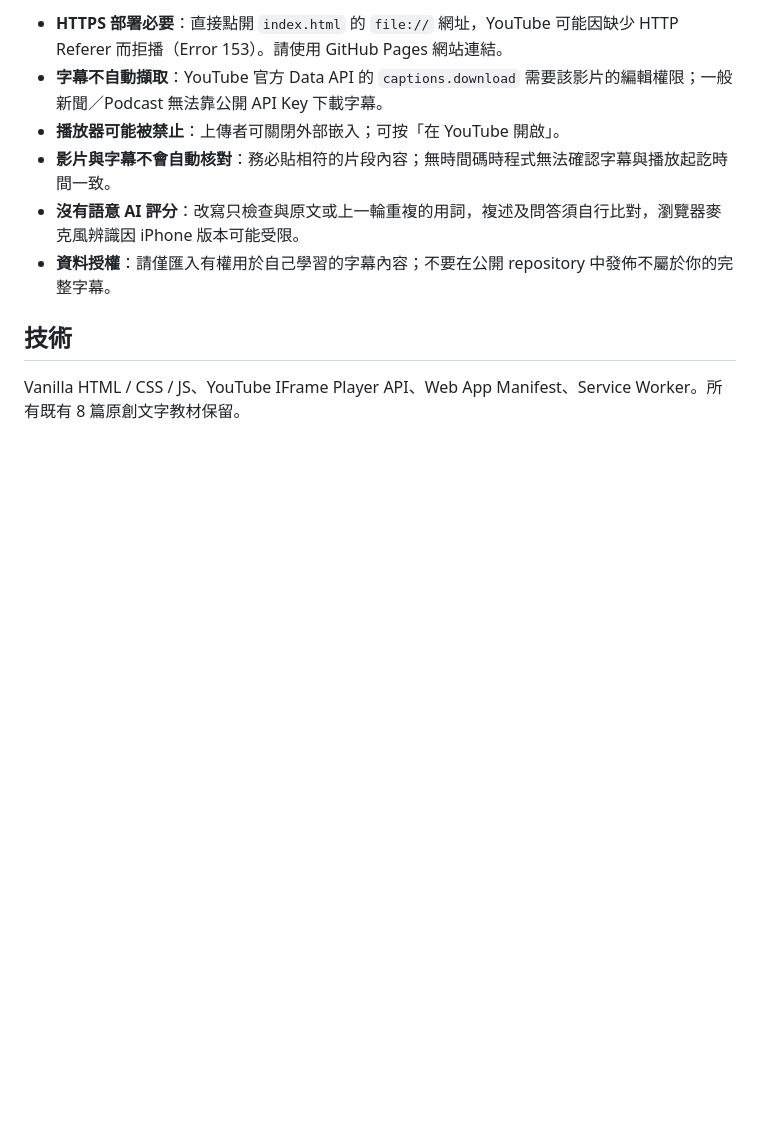
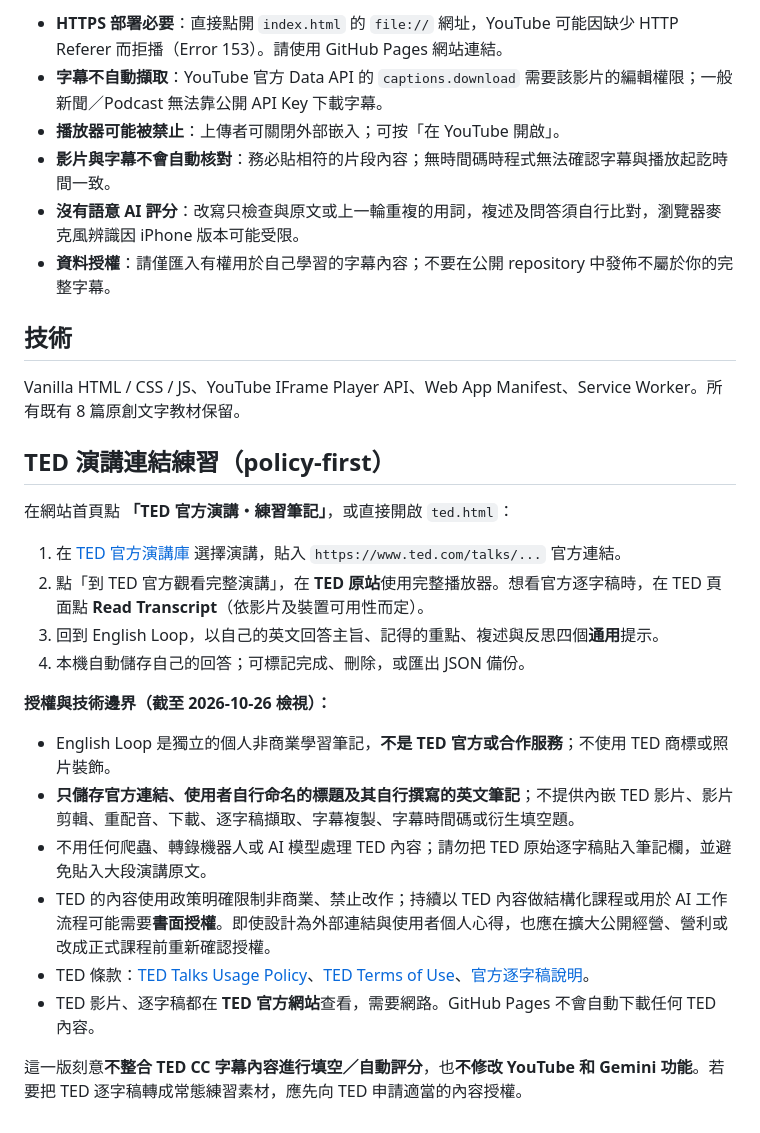
Before and after one commit to Naiyi-Chia/English-Loop, a Markdown page: README.md, the part around the change. Drawn GitHub-style; blank space fills up the shorter version.

Commit message:
Document TED content-policy limits and link-out exercise usage

```diff
--- a/README.md
+++ b/README.md
@@ -33,3 +33,23 @@
 ## 技術
 
 Vanilla HTML / CSS / JS、YouTube IFrame Player API、Web App Manifest、Service Worker。所有既有 8 篇原創文字教材保留。
+
+## TED 演講連結練習（policy-first）
+
+在網站首頁點 **「TED 官方演講・練習筆記」**，或直接開啟 `ted.html`：
+
+1. 在 [TED 官方演講庫](https://www.ted.com/talks) 選擇演講，貼入 `https://www.ted.com/talks/...` 官方連結。
+2. 點「到 TED 官方觀看完整演講」，在 **TED 原站**使用完整播放器。想看官方逐字稿時，在 TED 頁面點 **Read Transcript**（依影片及裝置可用性而定）。
+3. 回到 English Loop，以自己的英文回答主旨、記得的重點、複述與反思四個**通用**提示。
+4. 本機自動儲存自己的回答；可標記完成、刪除，或匯出 JSON 備份。
+
+**授權與技術邊界（截至 2026-10-26 檢視）：**
+
+- English Loop 是獨立的個人非商業學習筆記，**不是 TED 官方或合作服務**；不使用 TED 商標或照片裝飾。
+- **只儲存官方連結、使用者自行命名的標題及其自行撰寫的英文筆記**；不提供內嵌 TED 影片、影片剪輯、重配音、下載、逐字稿擷取、字幕複製、字幕時間碼或衍生填空題。
+- 不用任何爬蟲、轉錄機器人或 AI 模型處理 TED 內容；請勿把 TED 原始逐字稿貼入筆記欄，並避免貼入大段演講原文。
+- TED 的內容使用政策明確限制非商業、禁止改作；持續以 TED 內容做結構化課程或用於 AI 工作流程可能需要**書面授權**。即使設計為外部連結與使用者個人心得，也應在擴大公開經營、營利或改成正式課程前重新確認授權。
+- TED 條款：[TED Talks Usage Policy](https://www.ted.com/about/our-organization/our-policies-terms/ted-talks-usage-policy)、[TED Terms of Use](https://www.ted.com/about/our-organization/our-policies-terms/ted-com-terms-of-use)、[官方逐字稿說明](https://help.ted.com/hc/en-us/articles/360018572954-How-do-I-find-transcripts-for-TED-and-TEDx-talks)。
+- TED 影片、逐字稿都在 **TED 官方網站**查看，需要網路。GitHub Pages 不會自動下載任何 TED 內容。
+
+這一版刻意**不整合 TED CC 字幕內容進行填空／自動評分**，也**不修改 YouTube 和 Gemini 功能**。若要把 TED 逐字稿轉成常態練習素材，應先向 TED 申請適當的內容授權。
```
